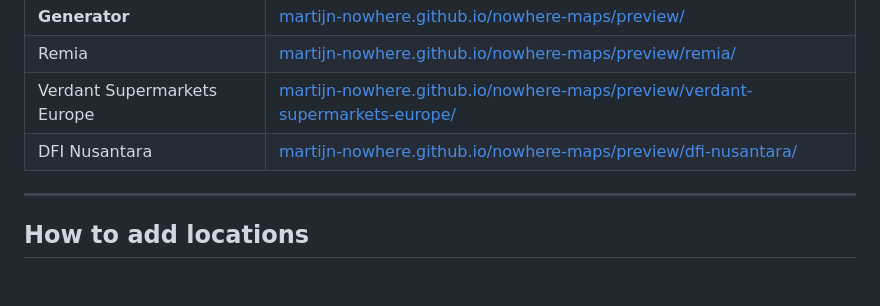
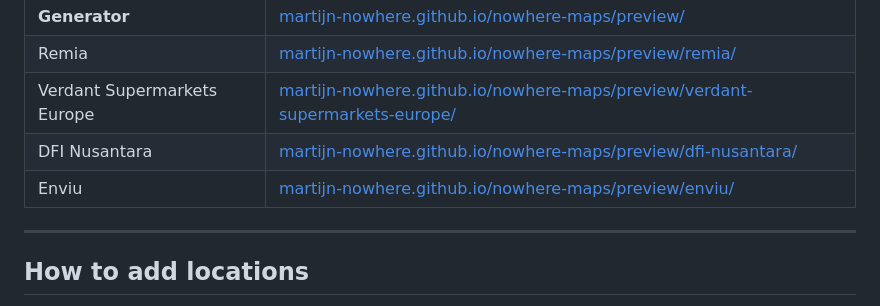
Before and after one commit to Martijn-nowhere/nowhere-maps, a Markdown page: README.md, the part around the change. Rendered like a GitHub page; blank space fills up the shorter version.

Commit message:
Add Enviu to README preview list
https://claude.ai/code/session_013LtX5U2QV4EWJmPXR8x6L5

```diff
--- a/README.md
+++ b/README.md
@@ -34,6 +34,7 @@ The recurring footer on every listing: *"Could not find this location on Google
 | Remia | [martijn-nowhere.github.io/nowhere-maps/preview/remia/](https://martijn-nowhere.github.io/nowhere-maps/preview/remia/) |
 | Verdant Supermarkets Europe | [martijn-nowhere.github.io/nowhere-maps/preview/verdant-supermarkets-europe/](https://martijn-nowhere.github.io/nowhere-maps/preview/verdant-supermarkets-europe/) |
 | DFI Nusantara | [martijn-nowhere.github.io/nowhere-maps/preview/dfi-nusantara/](https://martijn-nowhere.github.io/nowhere-maps/preview/dfi-nusantara/) |
+| Enviu | [martijn-nowhere.github.io/nowhere-maps/preview/enviu/](https://martijn-nowhere.github.io/nowhere-maps/preview/enviu/) |
 
 ---
 
```
